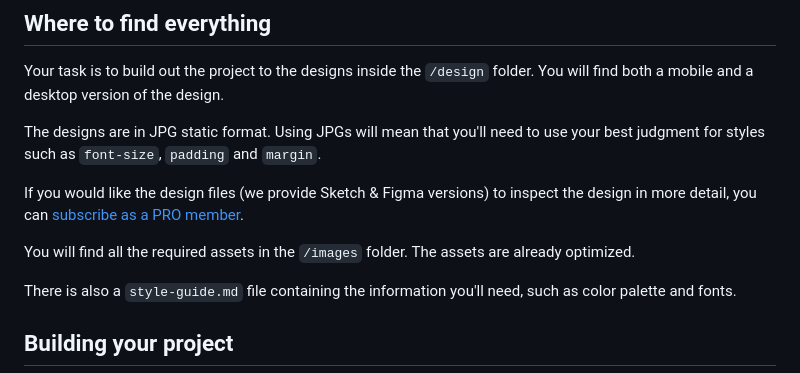
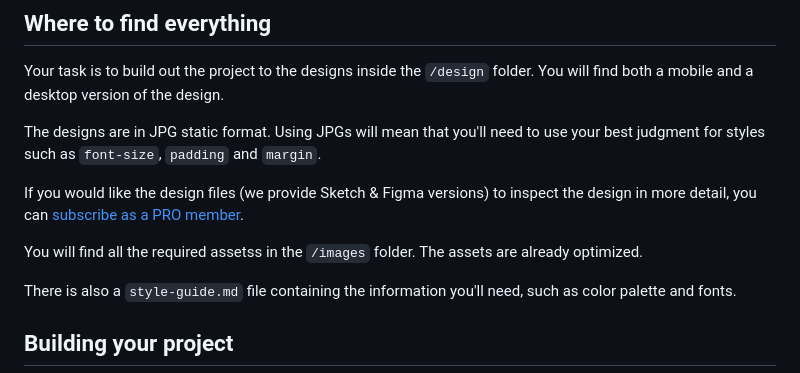
Before and after one commit to vholm33/qr-code-component, a Markdown page: README.md, the part around the change. Rendered like a GitHub page.

```diff
--- a/README.md
+++ b/README.md
@@ -26,7 +26,7 @@ The designs are in JPG static format. Using JPGs will mean that you'll need to u
 
 If you would like the design files (we provide Sketch & Figma versions) to inspect the design in more detail, you can [subscribe as a PRO member](https://www.frontendmentor.io/pro).
 
-You will find all the required assets in the `/images` folder. The assets are already optimized.
+You will find all the required assetss in the `/images` folder. The assets are already optimized.
 
 There is also a `style-guide.md` file containing the information you'll need, such as color palette and fonts.
 
```
Also changed, not shown: README-template.md (+5 -3 lines), images/Screenshot.png (added), 1 other file.
